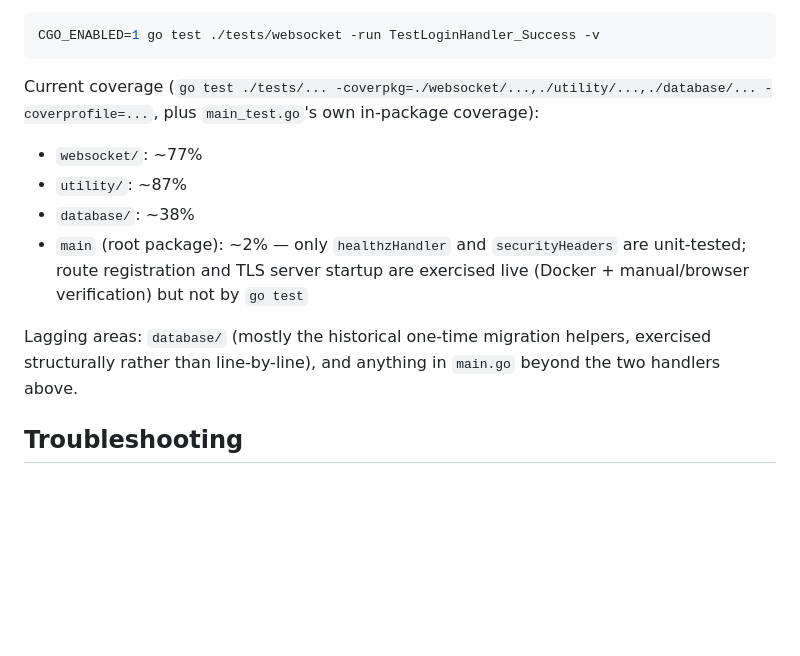
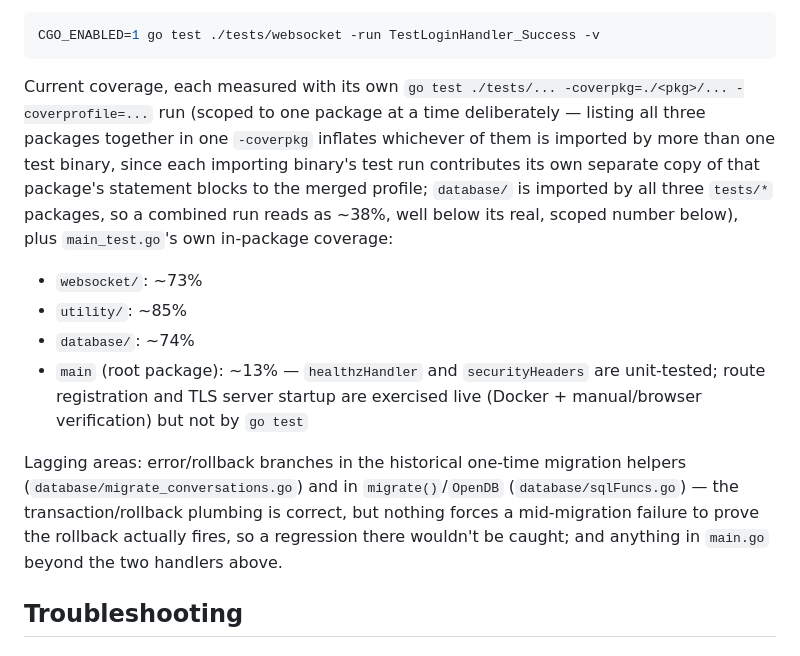
Before and after one commit to FinnTune/rtf, a Markdown page: README.md, the part around the change. Drawn GitHub-style; blank space fills up the shorter version.

Commit message:
docs: fix database/ coverage figure and recompute all four numbers (#182)

````diff
--- a/README.md
+++ b/README.md
@@ -313,14 +313,14 @@ Run one test by name:
 CGO_ENABLED=1 go test ./tests/websocket -run TestLoginHandler_Success -v
 ```
 
-Current coverage (`go test ./tests/... -coverpkg=./websocket/...,./utility/...,./database/... -coverprofile=...`, plus `main_test.go`'s own in-package coverage):
+Current coverage, each measured with its own `go test ./tests/... -coverpkg=./<pkg>/... -coverprofile=...` run (scoped to one package at a time deliberately — listing all three packages together in one `-coverpkg` inflates whichever of them is imported by more than one test binary, since each importing binary's test run contributes its own separate copy of that package's statement blocks to the merged profile; `database/` is imported by all three `tests/*` packages, so a combined run reads as ~38%, well below its real, scoped number below), plus `main_test.go`'s own in-package coverage:
 
-- `websocket/`: ~77%
-- `utility/`: ~87%
-- `database/`: ~38%
-- `main` (root package): ~2% — only `healthzHandler` and `securityHeaders` are unit-tested; route registration and TLS server startup are exercised live (Docker + manual/browser verification) but not by `go test`
+- `websocket/`: ~73%
+- `utility/`: ~85%
+- `database/`: ~74%
+- `main` (root package): ~13% — `healthzHandler` and `securityHeaders` are unit-tested; route registration and TLS server startup are exercised live (Docker + manual/browser verification) but not by `go test`
 
-Lagging areas: `database/` (mostly the historical one-time migration helpers, exercised structurally rather than line-by-line), and anything in `main.go` beyond the two handlers above.
+Lagging areas: error/rollback branches in the historical one-time migration helpers (`database/migrate_conversations.go`) and in `migrate()`/`OpenDB` (`database/sqlFuncs.go`) — the transaction/rollback plumbing is correct, but nothing forces a mid-migration failure to prove the rollback actually fires, so a regression there wouldn't be caught; and anything in `main.go` beyond the two handlers above.
 
 ## Troubleshooting
 
````
